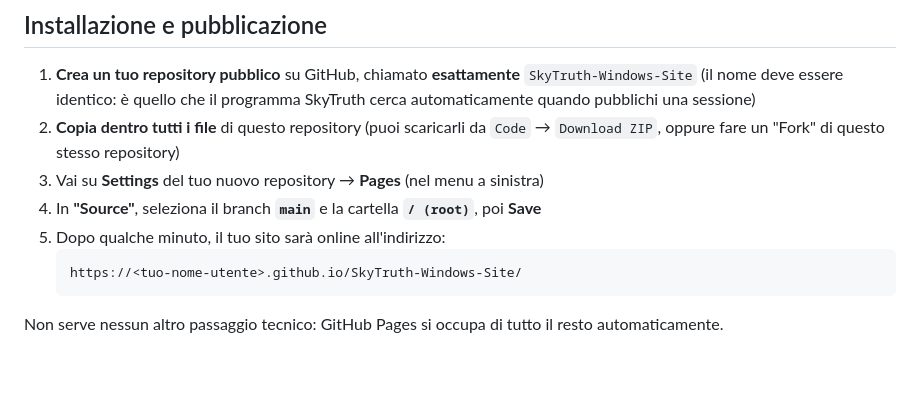
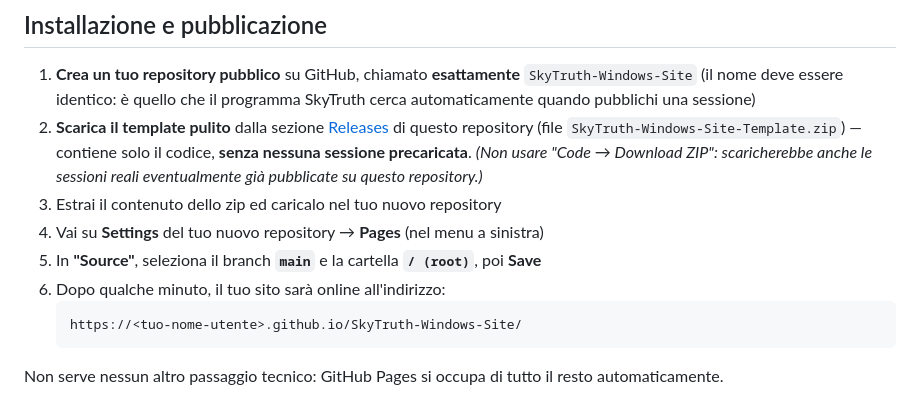
Before and after one commit to professorgrandi/SkyTruth-Windows-Site, a Markdown page: README.md, the part around the change. Drawn GitHub-style; blank space fills up the shorter version.

````diff
--- a/README.md
+++ b/README.md
@@ -59,10 +59,11 @@ Il sito mostra, per ogni sessione:
 ## Installazione e pubblicazione
 
 1. **Crea un tuo repository pubblico** su GitHub, chiamato **esattamente** `SkyTruth-Windows-Site` (il nome deve essere identico: è quello che il programma SkyTruth cerca automaticamente quando pubblichi una sessione)
-2. **Copia dentro tutti i file** di questo repository (puoi scaricarli da `Code` → `Download ZIP`, oppure fare un "Fork" di questo stesso repository)
-3. Vai su **Settings** del tuo nuovo repository → **Pages** (nel menu a sinistra)
-4. In **"Source"**, seleziona il branch **`main`** e la cartella **`/ (root)`**, poi **Save**
-5. Dopo qualche minuto, il tuo sito sarà online all'indirizzo:
+2. **Scarica il template pulito** dalla sezione [Releases](https://github.com/professorgrandi/SkyTruth-Windows-Site/releases/latest) di questo repository (file `SkyTruth-Windows-Site-Template.zip`) — contiene solo il codice, **senza nessuna sessione precaricata**. *(Non usare "Code → Download ZIP": scaricherebbe anche le sessioni reali eventualmente già pubblicate su questo repository.)*
+3. Estrai il contenuto dello zip ed caricalo nel tuo nuovo repository
+4. Vai su **Settings** del tuo nuovo repository → **Pages** (nel menu a sinistra)
+5. In **"Source"**, seleziona il branch **`main`** e la cartella **`/ (root)`**, poi **Save**
+6. Dopo qualche minuto, il tuo sito sarà online all'indirizzo:
    ```
    https://<tuo-nome-utente>.github.io/SkyTruth-Windows-Site/
    ```
````
